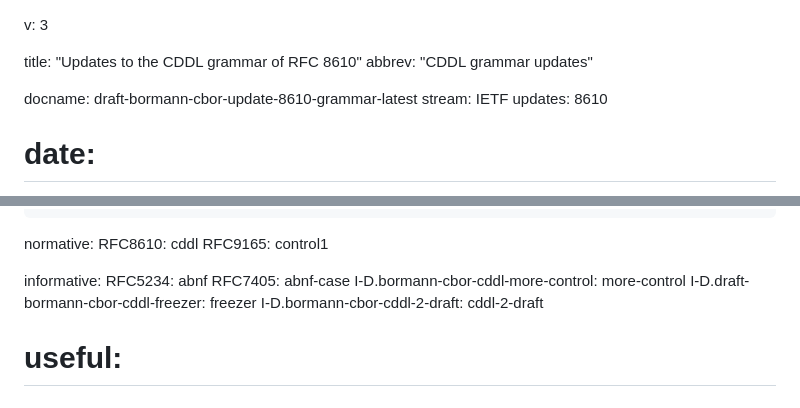
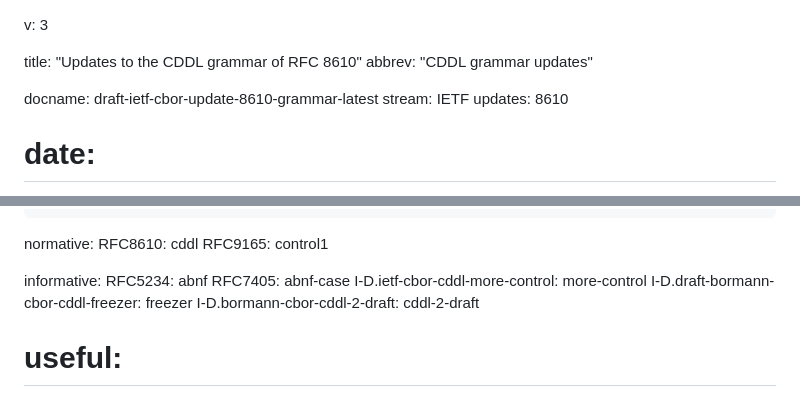
Before and after one commit to cbor-wg/update-8610-grammar, a Markdown page: draft-bormann-cbor-update-8610-grammar.md, 2 parts joined by grey strips. GitHub-like rendering.

Commit message:
Update docname for WG adoption

```diff
--- a/draft-bormann-cbor-update-8610-grammar.md
+++ b/draft-bormann-cbor-update-8610-grammar.md
@@ -4,7 +4,7 @@ v: 3
 title: "Updates to the CDDL grammar of RFC 8610"
 abbrev: "CDDL grammar updates"
 
-docname: draft-bormann-cbor-update-8610-grammar-latest
+docname: draft-ietf-cbor-update-8610-grammar-latest
 stream: IETF
 updates: 8610
 # date:
@@ -39,7 +39,7 @@ normative:
 informative:
   RFC5234: abnf
   RFC7405: abnf-case
-  I-D.bormann-cbor-cddl-more-control: more-control
+  I-D.ietf-cbor-cddl-more-control: more-control
   I-D.draft-bormann-cbor-cddl-freezer: freezer
   I-D.bormann-cbor-cddl-2-draft: cddl-2-draft
 #  useful:
```
